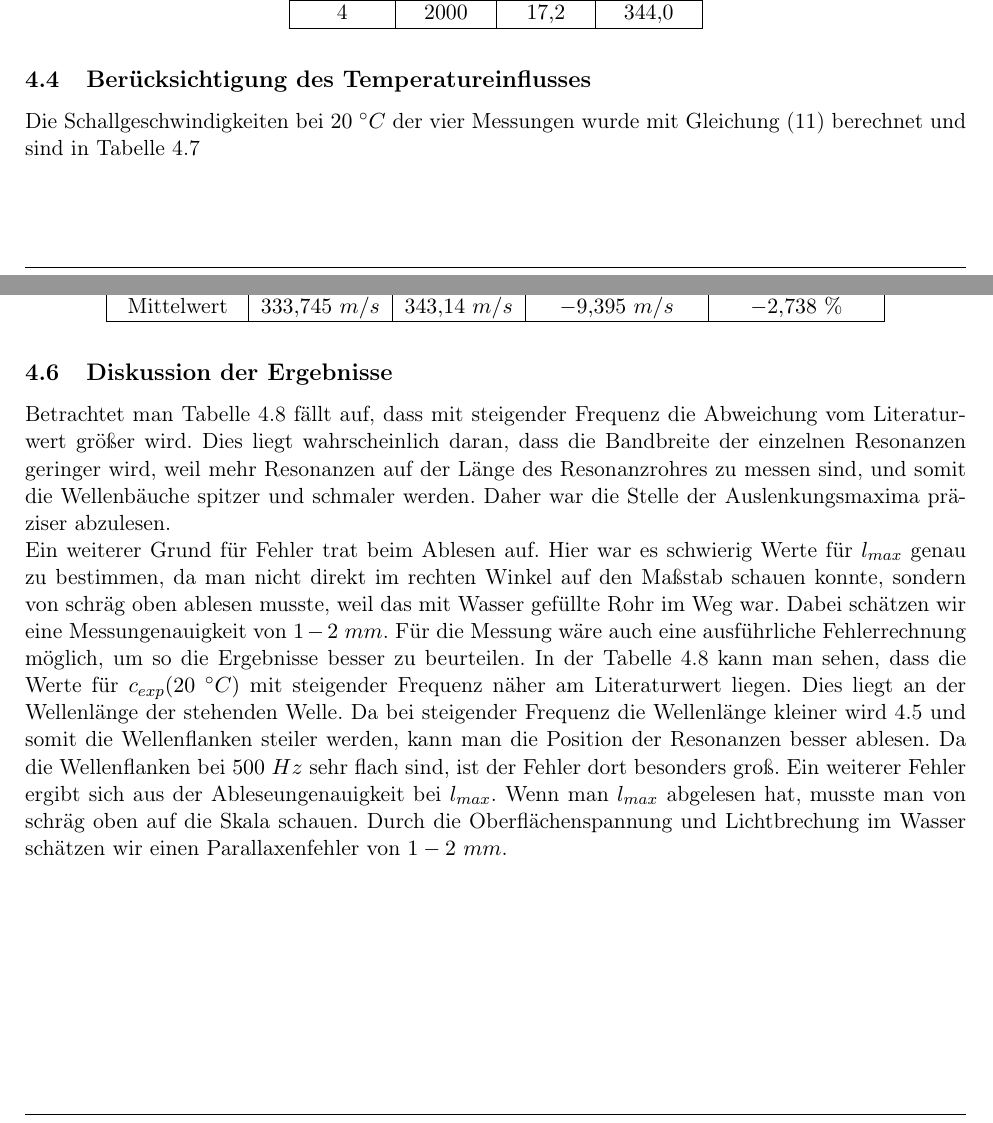
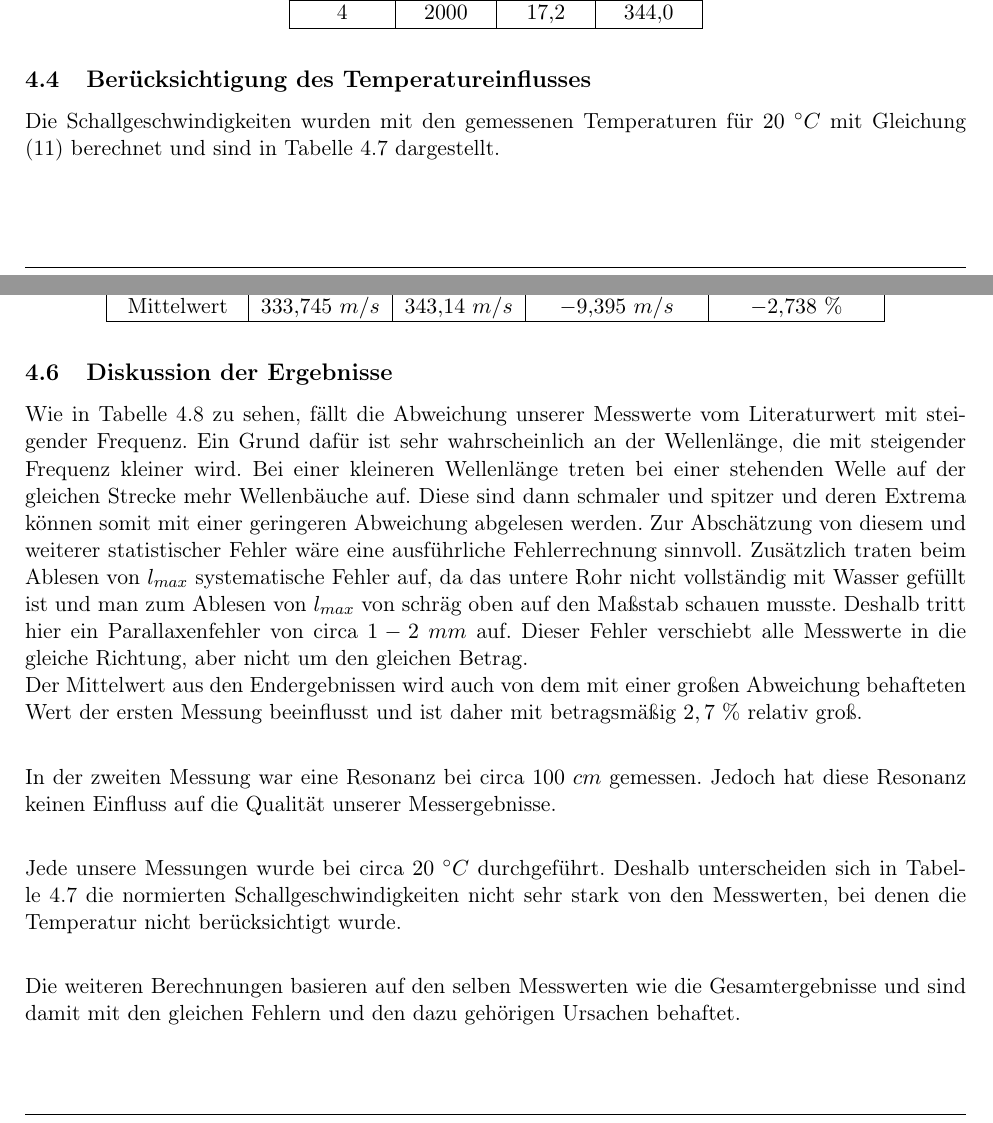
Before and after one commit to TechNiggo/LaborPhysikS2, a LaTeX document (s2_master.tex, which reads inhalt/auswertung.tex): two parts of pages 4 and 5 of 7, joined at a grey line, cut so that both start at the same text. Compiled offline with pdfLaTeX.

Commit message:
Diksussion erneuert, mehrere Rechtschreibfehler behoben

```diff
--- a/inhalt/auswertung.tex
+++ b/inhalt/auswertung.tex
@@ -103,7 +103,7 @@ c_n&=f_n \cdot \lambda
 
 \subsection{Berücksichtigung des Temperatureinflusses}
 \label{sub:auswertung->Temperatur}
-Die Schallgeschwindigkeiten bei $20~\grad C$ der vier Messungen wurde mit Gleichung (11) berechnet und sind in Tabelle \ref{tab:auswertung->Temperatur->Ergebnis}
+Die Schallgeschwindigkeiten wurden mit den gemessenen Temperaturen für $20~\grad C$ mit Gleichung (11) berechnet und sind in Tabelle \ref{tab:auswertung->Temperatur->Ergebnis} dargestellt.
 
 \begin{tabelle}
 	\caption{Werte der Schallgeschwindigkeit bei $20~\grad C$ der einzelnen Messungen}
@@ -136,15 +136,28 @@ Tabelle \ref{tab:auswertung->zusammenfassung->vergleich} zeigt den Vergleich des
 
 \subsection{Diskussion der Ergebnisse}
 \label{sub:auswertung->Diskussion}
-Betrachtet man Tabelle \ref{tab:auswertung->zusammenfassung->vergleich} fällt auf, dass mit steigender Frequenz die Abweichung vom Literaturwert größer wird. Dies liegt wahrscheinlich daran, dass die Bandbreite der einzelnen Resonanzen geringer wird, weil mehr Resonanzen auf der Länge des Resonanzrohres zu messen sind, und somit die Wellenbäuche spitzer und schmaler werden. Daher war die Stelle der Auslenkungsmaxima präziser abzulesen. \\
+%Betrachtet man Tabelle \ref{tab:auswertung->zusammenfassung->vergleich}, fällt auf, dass mit steigender Frequenz die absolute Abweichung vom Literaturwert größer wird. Dies liegt wahrscheinlich daran, dass die Bandbreite der einzelnen Resonanzen geringer wird, weil mehr Resonanzen auf der Länge des Resonanzrohres zu messen sind, und somit die Wellenbäuche spitzer und schmaler werden. Daher war die Stelle der Auslenkungsmaxima präziser abzulesen. \\
 %Die sehr geringe Abweichung bei der vierten Messung sieht schön aus, ist allerdings aber mit Vorsicht zu betrachten, da  \\
-Ein weiterer Grund für Fehler trat beim Ablesen auf. Hier war es schwierig Werte für $l_{max}$ genau zu bestimmen, da man nicht direkt im rechten Winkel auf den Maßstab schauen konnte, sondern von schräg oben ablesen musste, weil das mit Wasser gefüllte Rohr im Weg war. Dabei schätzen wir eine Messungenauigkeit von $1-2~mm$.
-Für die Messung wäre auch eine ausführliche Fehlerrechnung möglich, um so die Ergebnisse besser zu beurteilen.
+%Ein weiterer Grund für Fehler trat beim Ablesen auf (Systematische Fehler). Hier war es schwierig Werte für $l_{max}$ genau zu bestimmen, da man nicht direkt im rechten Winkel auf den Maßstab schauen konnte, sondern von schräg oben ablesen musste, weil das mit Wasser gefüllte Rohr im Weg war. Dabei schätzen wir eine Messungenauigkeit von $1-2~mm$.
+%Für die Messung wäre auch eine ausführliche Fehlerrechnung möglich, um so die Ergebnisse besser zu beurteilen.\\
 %========Marius=================
 %Nur eins von beiden sollte übernommen werden
-In der Tabelle \ref{tab:auswertung->zusammenfassung->vergleich} kann man sehen, dass die Werte für $c_{exp}(20 ~\grad C)$ mit steigender Frequenz näher am Literaturwert liegen. Dies liegt an der Wellenlänge der stehenden Welle.
-Da bei steigender Frequenz die Wellenlänge kleiner wird \ref{tab:auswertung->Wellenlaenge->Ergebnis} und somit die Wellenflanken steiler werden, kann man die Position der Resonanzen besser ablesen.
-Da die Wellenflanken bei $500 ~Hz$ sehr flach sind, ist der Fehler dort besonders groß.
-Ein weiterer Fehler ergibt sich aus der Ableseungenauigkeit  bei $l_{max}$.
-Wenn man $l_{max}$ abgelesen hat, musste man von schräg oben auf die Skala schauen.
-Durch die Oberflächenspannung und Lichtbrechung im Wasser schätzen wir einen Parallaxenfehler von $1-2 ~mm$.
+%In der Tabelle \ref{tab:auswertung->zusammenfassung->vergleich} kann man sehen, dass die Werte für $c_{exp}(20 ~\grad C)$ mit steigender Frequenz näher am Literaturwert liegen. Dies liegt an der Wellenlänge der stehenden Welle.
+%Da bei steigender Frequenz die Wellenlänge kleiner wird \ref{tab:auswertung->Wellenlaenge->Ergebnis} und somit die Wellenflanken steiler werden, kann man die Position der Resonanzen besser ablesen.
+%Da die Wellenflanken bei $500 ~Hz$ sehr flach sind, ist der Fehler dort besonders groß.
+%Ein weiterer Fehler ergibt sich aus der Ableseungenauigkeit  bei $l_{max}$.
+%Wenn man $l_{max}$ abgelesen hat, musste man von schräg oben auf die Skala schauen.
+%Durch die Oberflächenspannung und Lichtbrechung im Wasser schätzen wir einen Parallaxenfehler von $1-2 ~mm$.
+
+%=============FINAL=====================
+
+Wie in Tabelle \ref{tab:auswertung->zusammenfassung->vergleich} zu sehen, fällt die Abweichung unserer Messwerte vom Literaturwert mit steigender Frequenz. Ein Grund dafür ist sehr wahrscheinlich an der Wellenlänge, die mit steigender Frequenz kleiner wird. %somit das Ablesen mit einer geringeren Abweichung besser möglich ist.
+Bei einer kleineren Wellenlänge treten bei einer stehenden Welle auf der gleichen Strecke mehr Wellenbäuche auf. Diese sind dann schmaler und spitzer und deren Extrema können somit mit einer geringeren Abweichung abgelesen werden. Zur Abschätzung von diesem und weiterer statistischer Fehler wäre eine ausführliche Fehlerrechnung sinnvoll.
+Zusätzlich traten beim Ablesen von $l_{max}$ systematische Fehler auf, da das untere Rohr nicht vollständig mit Wasser gefüllt ist und man zum Ablesen von $l_{max}$ von schräg oben auf den Maßstab schauen musste. Deshalb tritt hier ein Parallaxenfehler von circa $1-2~mm$ auf. Dieser Fehler verschiebt alle Messwerte in die gleiche Richtung, aber nicht um den gleichen Betrag. \\
+Der Mittelwert aus den Endergebnissen wird auch von dem mit einer großen Abweichung behafteten Wert der ersten Messung beeinflusst und ist daher mit betragsmäßig $2,7~\%$ relativ groß. \\[5pt]
+
+In der zweiten Messung war eine Resonanz bei circa $100~cm$ gemessen. Jedoch hat diese Resonanz keinen Einfluss auf die Qualität unserer Messergebnisse.\\[5pt]
+
+Jede unsere Messungen wurde bei circa $20~\grad C$ durchgeführt. Deshalb unterscheiden sich in Tabelle \ref{tab:auswertung->Temperatur->Ergebnis} die normierten Schallgeschwindigkeiten nicht sehr stark von den Messwerten, bei denen die Temperatur nicht berücksichtigt wurde. \\[5pt]
+
+Die weiteren Berechnungen basieren auf den selben Messwerten wie die Gesamtergebnisse und sind damit mit den gleichen Fehlern und den dazu gehörigen Ursachen behaftet.
```
Also changed, not shown: tikz/bedruendungLambda.tex (+1 -1 lines), inhalt/auswertung.tex (2 more changed lines), 1 other file.
